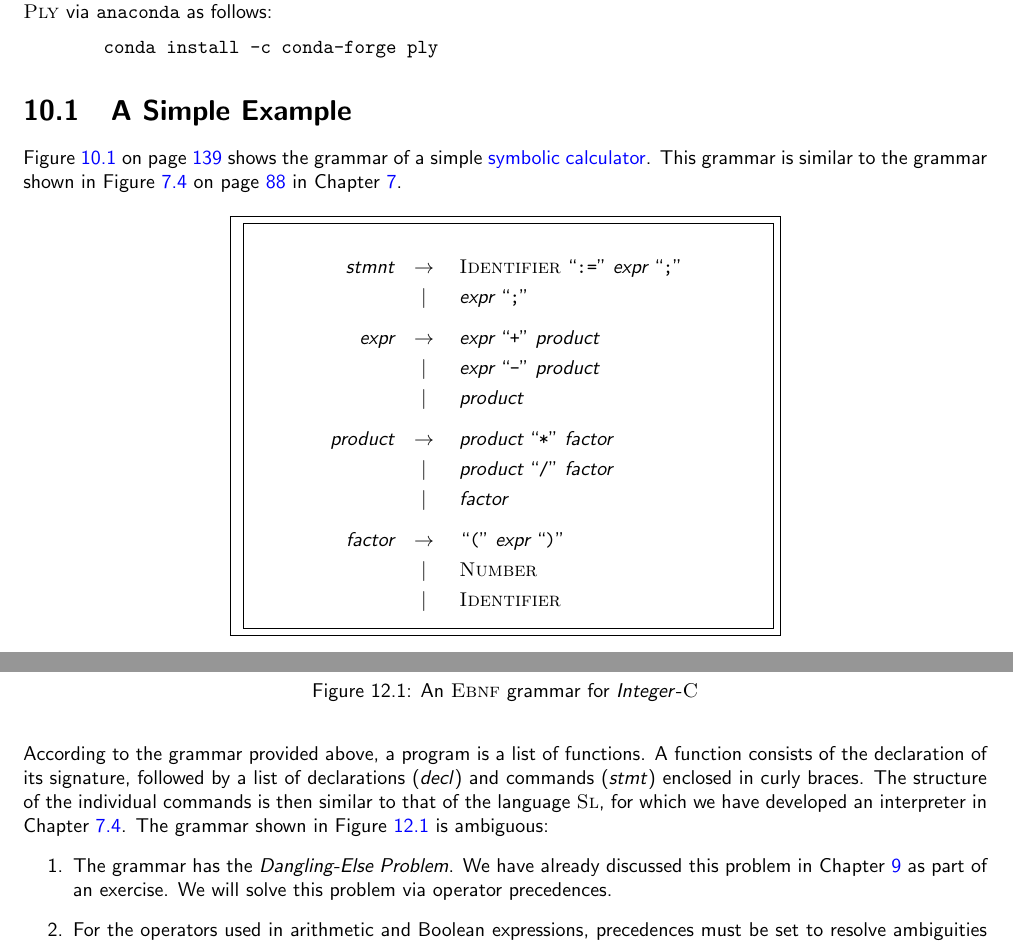
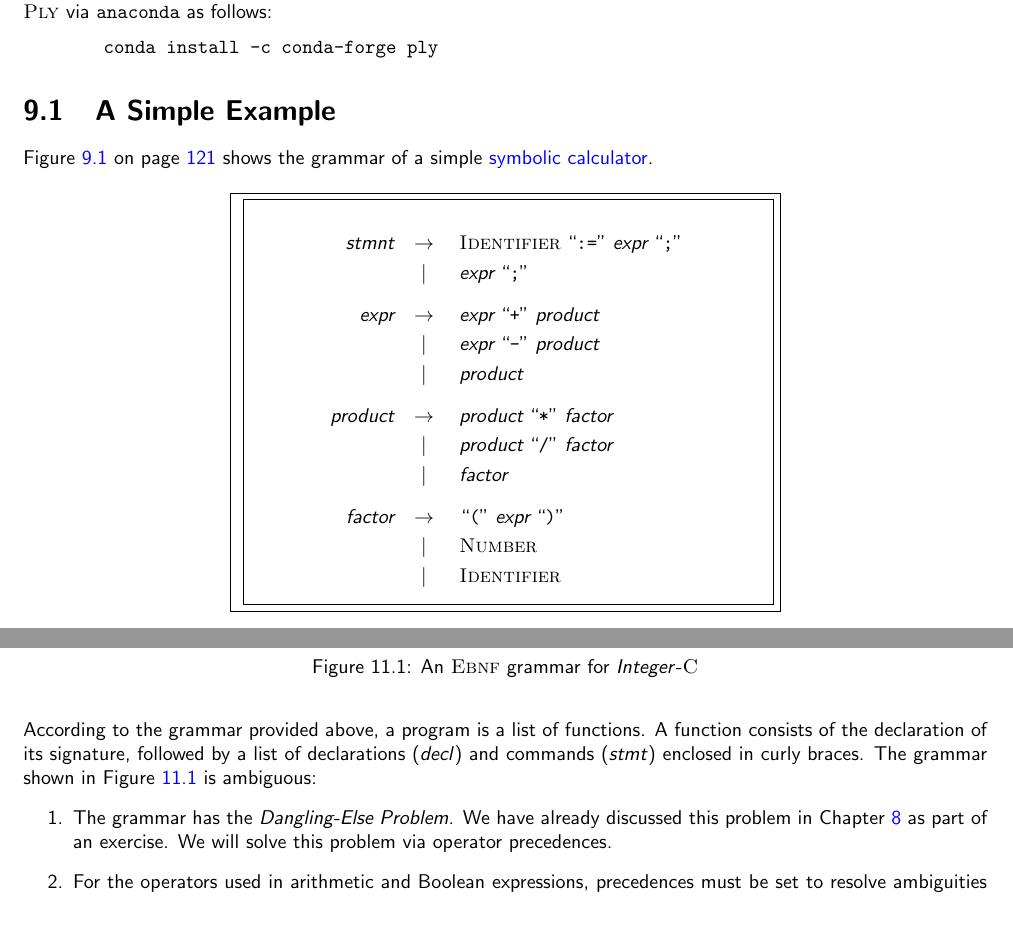
Before and after one commit to karlstroetmann/Formal-Languages, a LaTeX thesis (Lecture-Notes/formal-languages.tex, which reads Lecture-Notes/compiler.tex, Lecture-Notes/ply-yacc.tex): two parts of pages 140 and 168 of 199 before the commit and two parts of pages 122 and 150 of 181 after it, joined at a grey line, cut so that both start at the same text, the shorter picture padded with empty space. Compiled offline with pdfLaTeX; the source files are stored in an older character set and shown here as Unicode.

Commit message:
antlr removed

```diff
--- a/Lecture-Notes/compiler.tex
+++ b/Lecture-Notes/compiler.tex
@@ -58,7 +58,13 @@ We now introduce the language \textsl{Integer}-\texttt{C}, which our compiler is
 \item \textsc{Number} stands for a sequence of digits interpreted as a decimal number.
 \item In addition, there are a number of operators such as \texttt{"+"}, \texttt{"-"}, etc., as well as keywords like \texttt{"if"}, \texttt{"else"}, and \texttt{"while"}.
 \end{enumerate}
-According to the grammar provided above, a program is a list of functions. A function consists of the declaration of its signature, followed by a list of declarations (\textsl{decl}) and commands (\textsl{stmt}) enclosed in curly braces. The structure of the individual commands is then similar to that of the language \textsc{Sl}, for which we have developed an interpreter in Chapter \ref{chapter:interpreter}. The grammar shown in Figure \ref{fig:compiler.ebnf} is ambiguous:
+According to the grammar provided above, a program is a list of functions. A function consists of the
+declaration of its signature, followed by a list of declarations (\textsl{decl}) and commands (\textsl{stmt})
+enclosed in curly braces.
+% The structure of the individual commands is then similar to that of the language
+% \textsc{Sl}, for which we have developed an interpreter in Chapter \ref{chapter:interpreter}.
+The grammar shown
+in Figure \ref{fig:compiler.ebnf} is ambiguous:
 \begin{enumerate}
 \item The grammar has the \emph{Dangling-Else Problem}. We have already discussed this problem in Chapter
       \ref{chapter:bottom-up} as part of an exercise. We will solve this problem via operator precedences.
--- a/Lecture-Notes/ply-yacc.tex
+++ b/Lecture-Notes/ply-yacc.tex
@@ -12,8 +12,7 @@ of \textsc{Ply}.   If you haven't done so already, you can install \textsc{Ply}
 
 \section{A Simple Example}
 Figure \ref{fig:calculator.g} on page \pageref{fig:calculator.g} shows the grammar of a simple
-\blue{symbolic calculator}.  This grammar is similar to the grammar shown in Figure \ref{fig:Program.g4} on page
-\pageref{fig:Program.g4} in Chapter \ref{chapter:antlr}.
+\blue{symbolic calculator}.
 
 \begin{figure}[!ht]
 
```
Also changed, not shown: Lecture-Notes/earley-parser.tex (+1 -1 lines), Lecture-Notes/formal-languages.tex (+2 -2 lines), 1 other file.
